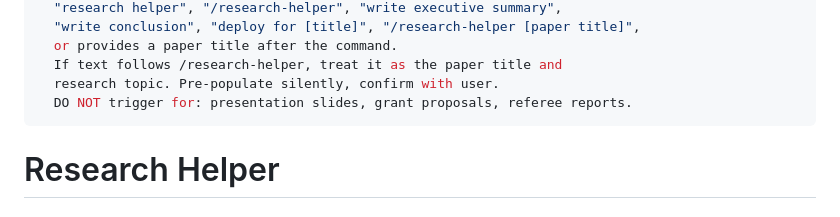
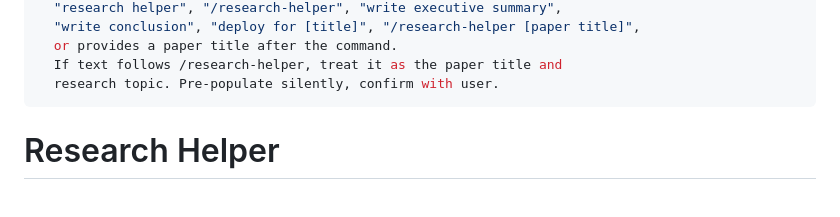
Before and after one commit to rubilamb/research-helper, a Markdown page: SKILL.md, the part around the change. Drawn GitHub-style.

```diff
--- a/SKILL.md
+++ b/SKILL.md
@@ -12,7 +12,6 @@ description: |
   or provides a paper title after the command.
   If text follows /research-helper, treat it as the paper title and
   research topic. Pre-populate silently, confirm with user.
-  DO NOT trigger for: presentation slides, grant proposals, referee reports.
 ---
 
 # Research Helper
```
